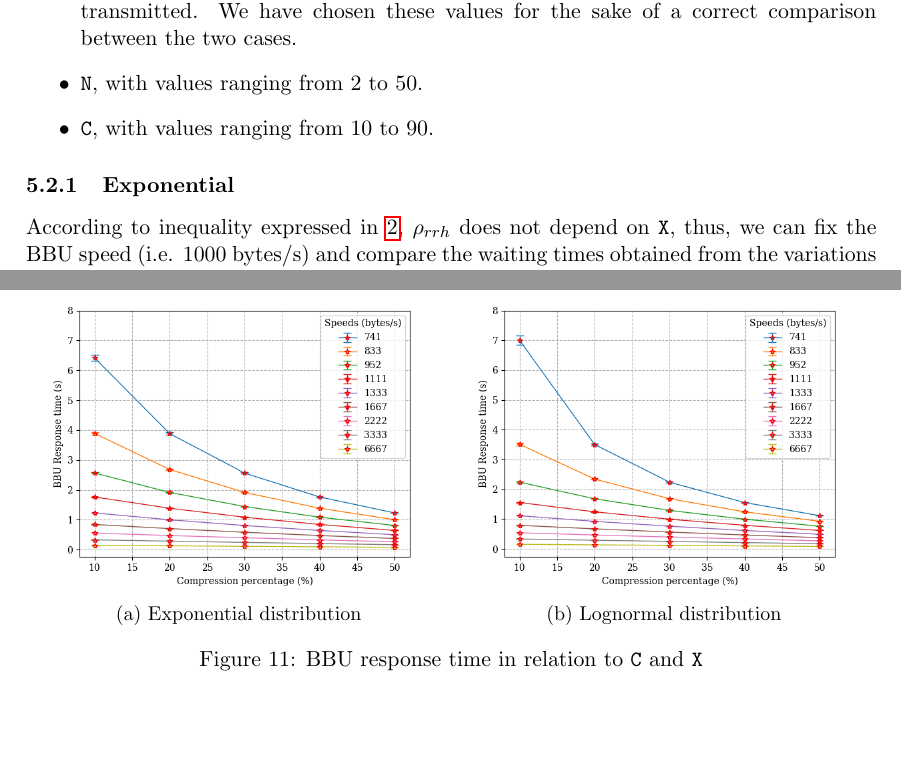
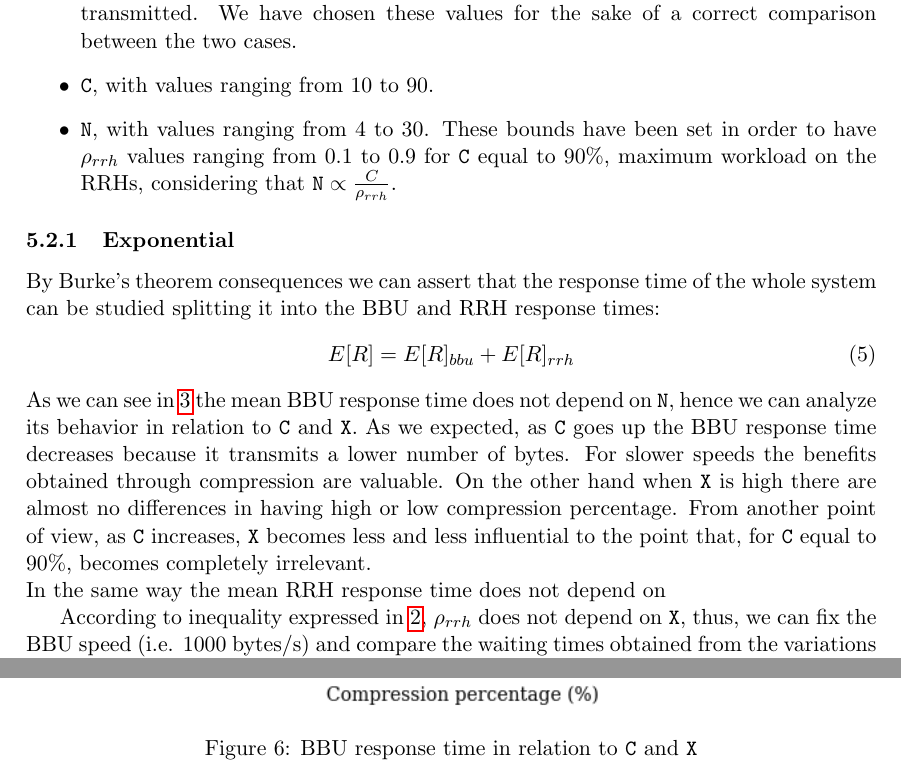
Before and after one commit to francescobarbarulo/cran, a LaTeX document (documentation/project.tex): two parts of pages 9 and 12 of 14 before the commit and two parts of pages 9 and 10 of 14 after it, joined at a grey line, cut so that both start at the same text, the shorter picture padded with empty space. Compiled offline with pdfLaTeX.

Commit message:
Aggiornata documentazione obsoleta

```diff
--- a/documentation/project.tex
+++ b/documentation/project.tex
@@ -276,11 +282,27 @@ In addition to the factors of case A, in case B we have a further factor to take
 
 \begin{itemize}
 	\item \texttt{X}, that will assume the same values of case A, but we have to consider that now $ \rho_{bbu} $ depends on the compression percentage because of the smaller number of bytes transmitted. We have chosen these values for the sake of a correct comparison between the two cases.
-	\item \texttt{N}, with values ranging from 2 to 50.
 	\item \texttt{C}, with values ranging from 10 to 90.
+	\item \texttt{N}, with values ranging from 4 to 30. These bounds have been set in order to have $\rho_{rrh}$ values ranging from 0.1 to 0.9 for \texttt{C} equal to 90\%, maximum workload on the RRHs, considering that $\texttt{N} \propto \frac{C}{\rho_{rrh}}$.
 \end{itemize}
 
+
 \subsubsection{Exponential}
+By Burke's theorem consequences we can assert that the response time of the whole system can be studied splitting it into the BBU and RRH response times:
+\begin{equation}
+E[R] = E[R]_{bbu} + E[R]_{rrh}
+\end{equation}
+As we can see in \ref{eq:response-time-bbu} the mean BBU response time does not depend on \texttt{N}, hence we can analyze its behavior in relation to \texttt{C} and \texttt{X}.
+\begin{figure}[h]
+	\centering
+	\includegraphics[width=\textwidth]{images/c-vs-response-time-bbu-exp}
+	\caption{BBU response time in relation to \texttt{C} and \texttt{X}}
+	\label{fig:c-vs-response-time-bbu}
+\end{figure}
+As we expected, as \texttt{C} goes up the BBU response time decreases because it transmits a lower number of bytes. For slower speeds the benefits obtained through compression are valuable. On the other hand when \texttt{X} is high there are almost no differences in having high or low compression percentage. %The resulting delay reduction in compressing at \texttt{X} = 6667 bytes/s is only the 2\% of the reduction at \texttt{X} = 741 bytes/s.%
+From another point of view, as \texttt{C} increases, \texttt{X} becomes less and less influential to the point that, for \texttt{C} equal to 90\%, becomes completely irrelevant.\\
+In the same way the mean RRH response time does not depend on
+
 According to inequality expressed in \ref{eq:rho-rrh}, $ \rho_{rrh} $ does not depend on \texttt{X}, thus, we can fix the BBU speed (i.e. 1000 bytes/s) and compare the waiting times obtained from the variations of \texttt{N} and \texttt{C}. In Figure~\ref{fig:c-vs-waiting-1}, we can see the waiting time trend for compression values up to 90\% keeping in mind that we need at least 4 RRHs in order to satisfy the stability condition.
 
 \begin{figure}
@@ -374,23 +396,6 @@ By Burke's theorem the lognormal distribution will affect only the BBU statistic
 
 When $\rho_{bbu}$ goes up the performance of the lognormal distribution is worse than the exponential one, instead for lower values of $\rho_{bbu}$ we have a slightly increased performance. %However, due to the trends redundancy, for the lognormal distribution we can refer to the exponential study.
 
-\begin{figure}[h]
-	\centering
-	\begin{subfigure}{.5\textwidth}
-		\centering
-		\includegraphics[width=\linewidth]{images/c-vs-response-time-bbu-exp}
-		\caption{Exponential distribution}
-		\label{fig:c-vs-response-time-bbu-exp}
-	\end{subfigure}%
-	\begin{subfigure}{.5\textwidth}
-		\centering
-		\includegraphics[width=\linewidth]{images/c-vs-response-time-bbu-logn}
-		\caption{Lognormal distribution}
-		\label{fig:c-vs-response-time-bbu-logn}
-	\end{subfigure}
-	\caption{BBU response time in relation to \texttt{C} and \texttt{X}}
-	\label{fig:c-vs-response-time-bbu}
-\end{figure}
 
 \subsection{Comparison}
 
```
Also changed, not shown: documentation/project.tex (10 more changed lines).
